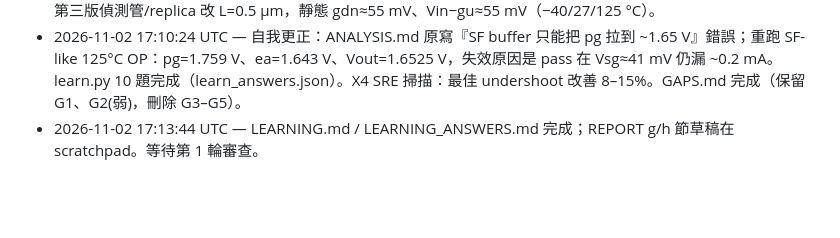
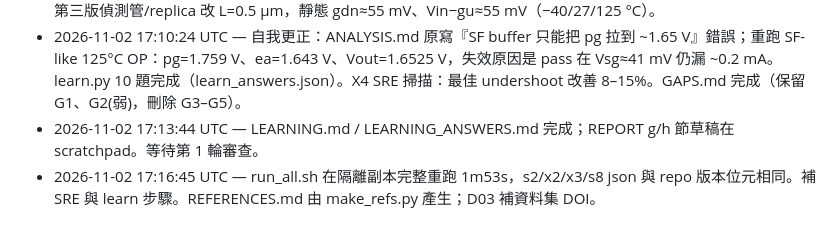
Before and after one commit to Allenstar2/abc, a Markdown page: ldo-research/LOG.md, the part around the change. Drawn GitHub-style; blank space fills up the shorter version.

Commit message:
Log update
Co-Authored-By: Claude Opus 5.5 <noreply@anthropic.com>
Claude-Session: https://claude.ai/code/session_01TbcAvwCkhCQsi2MgJLXYh8

```diff
--- a/ldo-research/LOG.md
+++ b/ldo-research/LOG.md
@@ -11,3 +11,4 @@
 - 2026-11-02 17:07:41 UTC — X4 SRE：第一版固定 0.3 V 偏壓失敗（PTM PMOS L=0.18 DIBL 使偵測管靜態導通，Vout=Vin、Iq 3.59 mA）；第二版 replica 偏壓 L=0.18 仍因 DIBL 失配使 Mup 靜態半導通（Iq +94 µA、OP 改變）；第三版偵測管/replica 改 L=0.5 µm，靜態 gdn≈55 mV、Vin−gu≈55 mV（−40/27/125 °C）。
 - 2026-11-02 17:10:24 UTC — 自我更正：ANALYSIS.md 原寫『SF buffer 只能把 pg 拉到 ~1.65 V』錯誤；重跑 SF-like 125°C OP：pg=1.759 V、ea=1.643 V、Vout=1.6525 V，失效原因是 pass 在 Vsg≈41 mV 仍漏 ~0.2 mA。learn.py 10 題完成（learn_answers.json）。X4 SRE 掃描：最佳 undershoot 改善 8–15%。GAPS.md 完成（保留 G1、G2(弱)，刪除 G3–G5）。
 - 2026-11-02 17:13:44 UTC — LEARNING.md / LEARNING_ANSWERS.md 完成；REPORT g/h 節草稿在 scratchpad。等待第 1 輪審查。
+- 2026-11-02 17:16:45 UTC — run_all.sh 在隔離副本完整重跑 1m53s，s2/x2/x3/s8 json 與 repo 版本位元相同。補 SRE 與 learn 步驟。REFERENCES.md 由 make_refs.py 產生；D03 補資料集 DOI。
```
